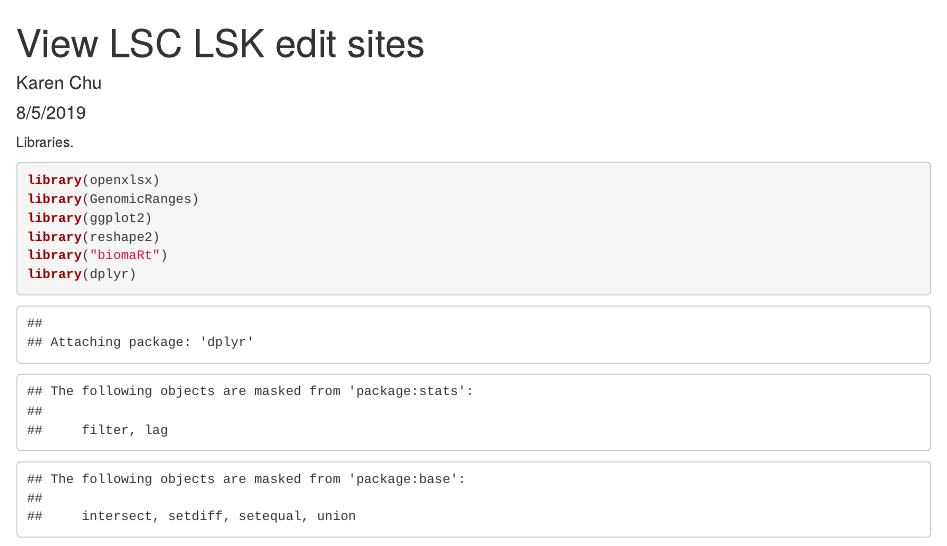
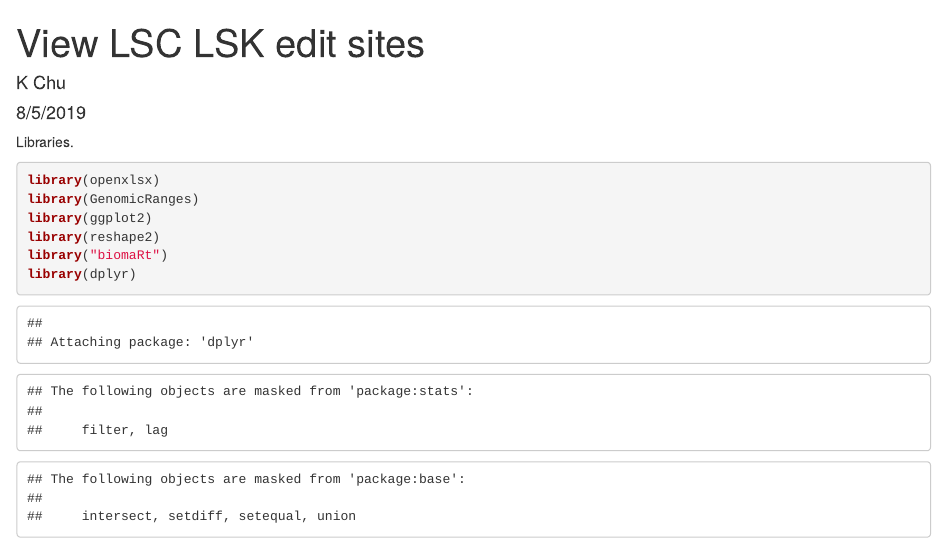
Before and after one commit to ec07029/MSI2-HyperTribe, an R Markdown document (Code_for_Figures/Fig4A_B_C_View_LSC_LSK_edit_sites_in_3UTR.Rmd): the page in a window 1100 px wide, from its top. Rendered offline with R 4.5, knitr and Pandoc, with nearby package versions; some code elsewhere in the file could not run offline.

Commit message:
Update Fig4A_B_C_View_LSC_LSK_edit_sites_in_3UTR.Rmd

```diff
--- a/Code_for_Figures/Fig4A_B_C_View_LSC_LSK_edit_sites_in_3UTR.Rmd
+++ b/Code_for_Figures/Fig4A_B_C_View_LSC_LSK_edit_sites_in_3UTR.Rmd
@@ -1,6 +1,6 @@
 ---
 title: "View LSC LSK edit sites"
-author: "Karen Chu"
+author: "K Chu"
 date: "8/5/2019"
 output: html_document
 ---
```
